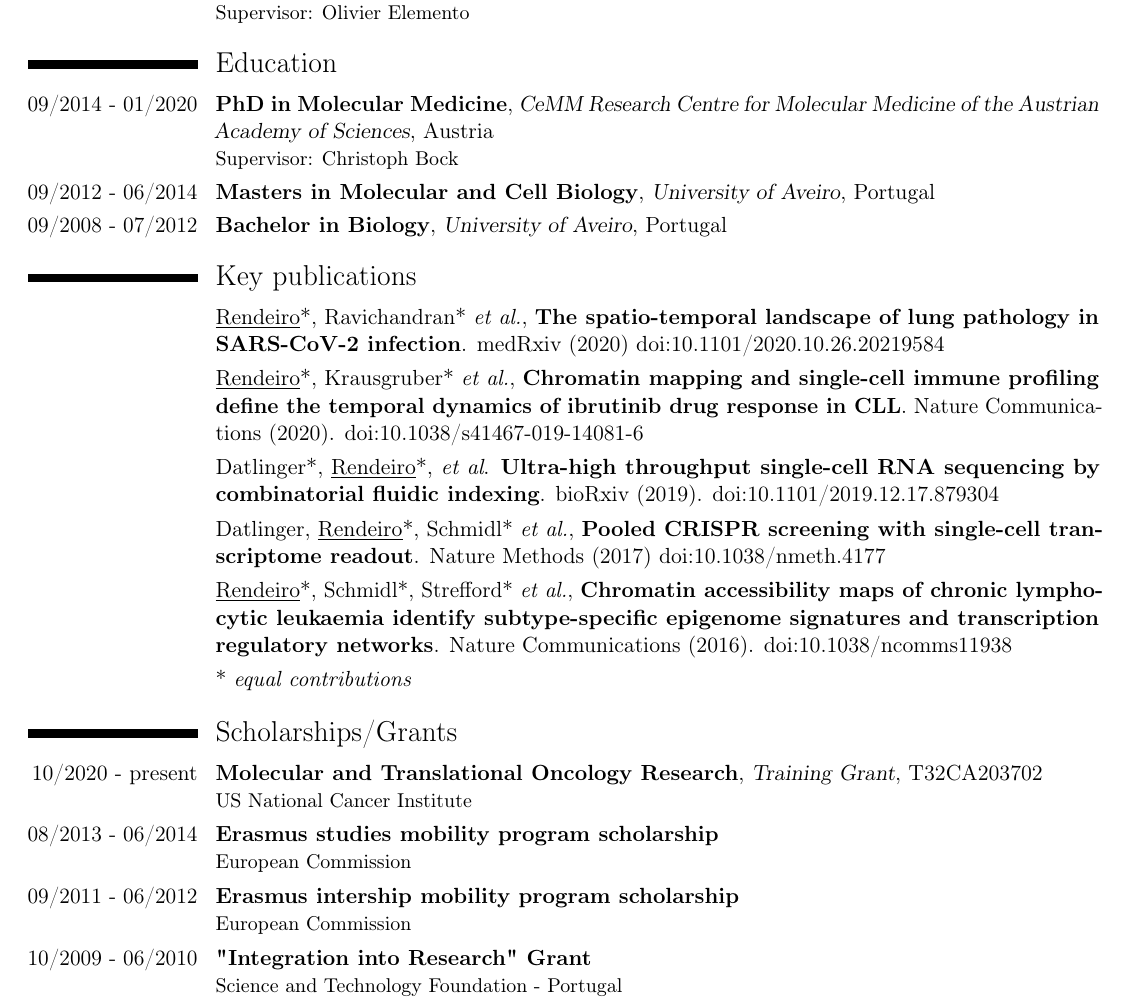
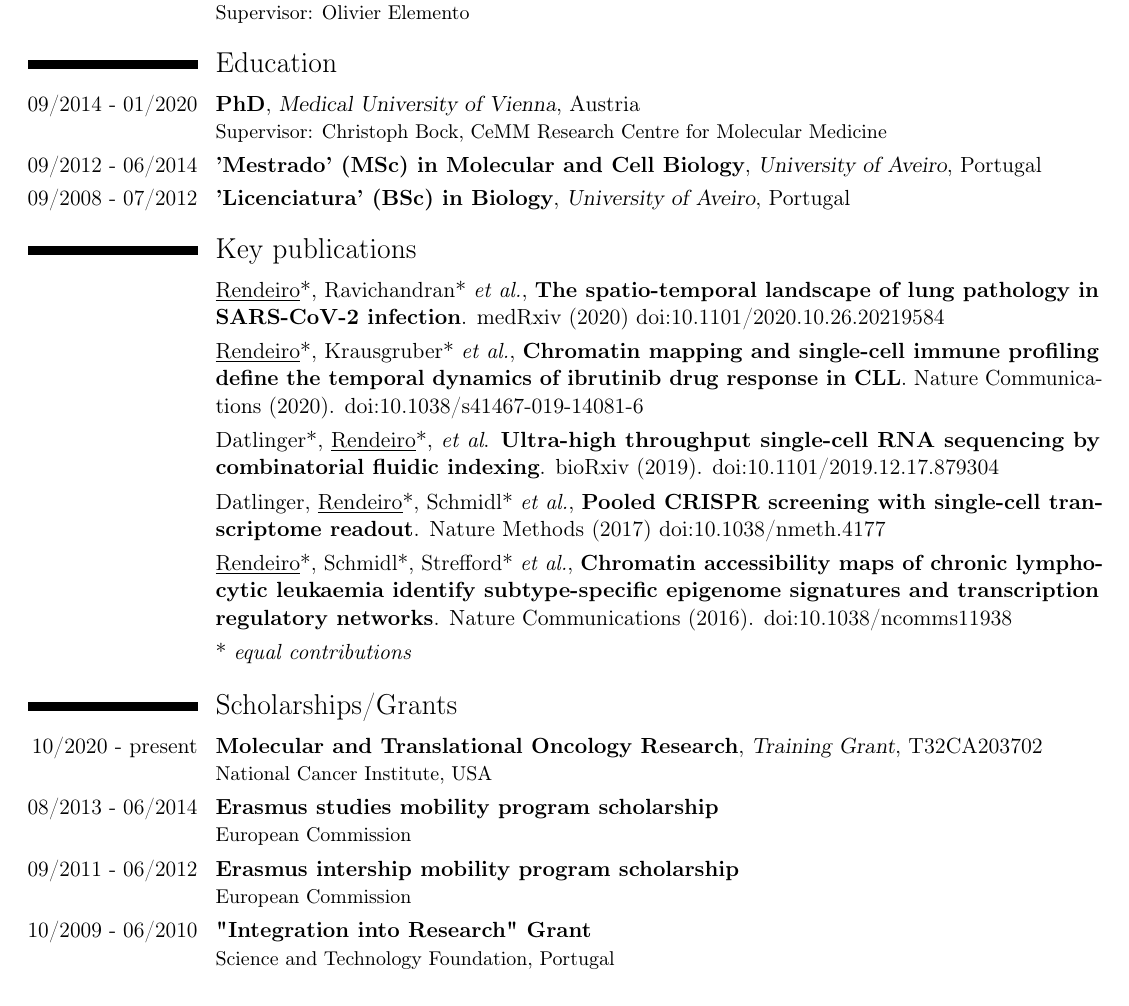
Before and after one commit to afrendeiro/cv, a LaTeX CV (cv.tex): part of page 1 of 5, cut so that both start at the same text. Compiled offline with pdfLaTeX.

Commit message:
update cv

```diff
--- a/cv.tex
+++ b/cv.tex
@@ -98,11 +98,11 @@
 
 \section{Education}
     \cventry{09/2014 - 01/2020}
-        {PhD in Molecular Medicine}{CeMM Research Centre for Molecular Medicine of the Austrian Academy of Sciences}{Austria}{}{Supervisor: Christoph Bock}
+        {PhD}{Medical University of Vienna}{Austria}{}{Supervisor: Christoph Bock, CeMM Research Centre for Molecular Medicine}
     \cventry{09/2012 - 06/2014}
-        {Masters in Molecular and Cell Biology}{University of Aveiro}{Portugal}{}{}
+        {'Mestrado' (MSc) in Molecular and Cell Biology}{University of Aveiro}{Portugal}{}{}
     \cventry{09/2008 - 07/2012}
-        {Bachelor in Biology}{University of Aveiro}{Portugal}{}{}
+        {'Licenciatura' (BSc) in Biology}{University of Aveiro}{Portugal}{}{}
 
 
 %----------------------------------------------------------------------------------------
@@ -134,13 +134,13 @@
 
 \section{Scholarships/Grants}
     \cventry{10/2020 - present}
-        {Molecular and Translational Oncology Research}{Training Grant}{T32CA203702}{}{US National Cancer Institute}
+        {Molecular and Translational Oncology Research}{Training Grant}{T32CA203702}{}{National Cancer Institute, USA}
     \cventry{08/2013 - 06/2014}
         {Erasmus studies mobility program scholarship}{}{}{}{European Commission}
     \cventry{09/2011 - 06/2012}
         {Erasmus intership mobility program scholarship}{}{}{}{European Commission}
     \cventry{10/2009 - 06/2010}
-        {"Integration into Research" Grant}{}{}{}{Science and Technology Foundation - Portugal}
+        {"Integration into Research" Grant}{}{}{}{Science and Technology Foundation, Portugal}
 
 %----------------------------------------------------------------------------------------
 %   PUBLICATIONS
```
Also changed, not shown: cv.pdf.
